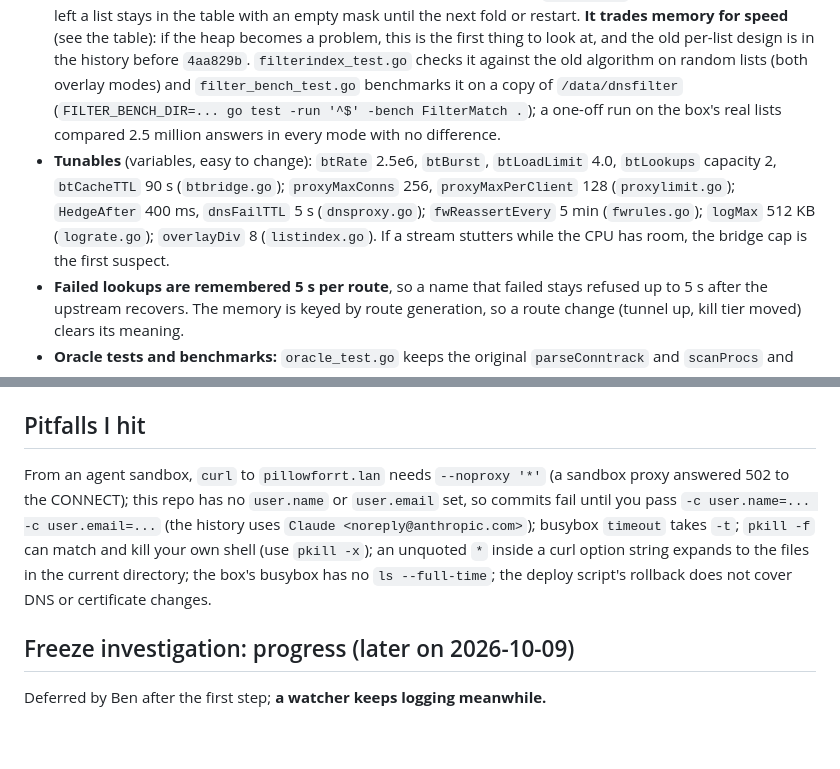
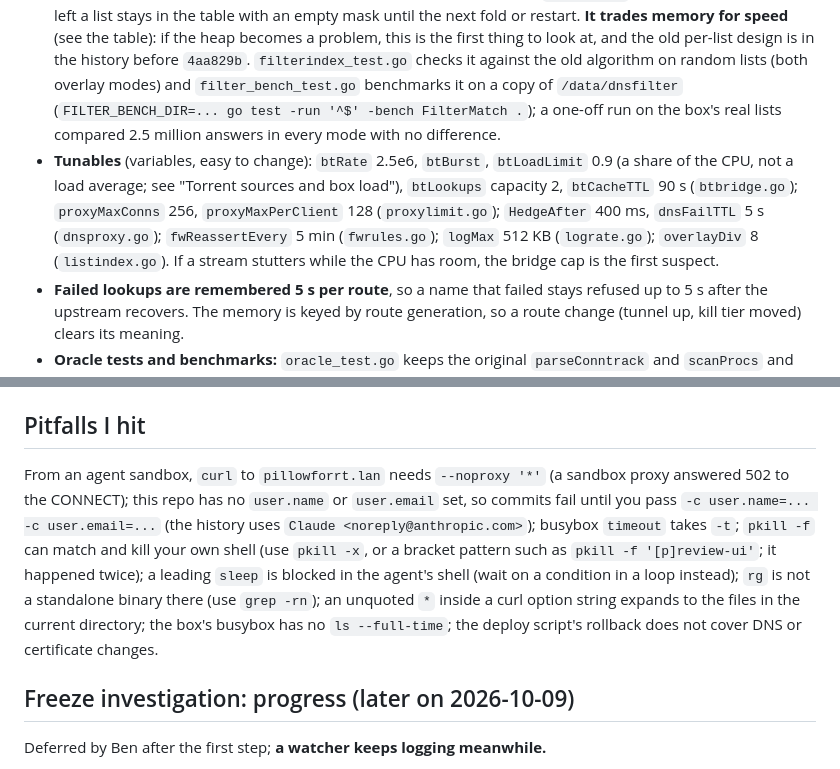
Before and after one commit to badlucksbane-lucky/PillowForrT, a Markdown page: docs/HANDOFF.md, 2 parts joined by grey strips. Drawn GitHub-style; blank space fills up the shorter version.

```diff
--- a/docs/HANDOFF.md
+++ b/docs/HANDOFF.md
@@ -40,7 +40,7 @@ Ten code commits (`2b94e26` to `4aa829b`), all deployed to the box and pushed. T
 - **Vendor patch:** `vendor/golang.zx2c4.com/wireguard/device/queueconstants_default.go` has `MaxSegmentSize = 1700` (upstream `(1<<16)-1`). Safe while no UDP GRO is in play (kernel 3.18; GRO needs 5.0+). `go mod vendor` undoes it: reapply it and re-run the idle memory check.
 - **Filter fails open while the lists load:** for the first 9 s after a restart (8.6 s measured), names on the block lists are not blocked (the allow-list and your own rules apply at once); all the lists then come into service together, not in groups. `Filter.LoadBase` and `LoadLists` in `filter.go`; the list updater waits for `LoadLists` before it checks for missing lists.
 - **The merged filter table** (`listindex.go`, `filter.go`): keys are 64-bit name hashes with the low 4 bits cleared (60-bit keys, about 1 false match in 10^12 a probe), a 16-bit mask says which of the lists (bit = position in `defaultLists`, at most 16) has each name, and the blocking list named is the lowest set bit, as the old per-list search did. Start-up streams every list into one array tagged with the list number, sorts it and compacts it in place. `withList` (the daily update) shares the old table's keys and bucket table, copies the masks, and puts names the table lacks into an overlay, folded back in when it passes 1/`overlayDiv` of the table; a name that left a list stays in the table with an empty mask until the next fold or restart. **It trades memory for speed** (see the table): if the heap becomes a problem, this is the first thing to look at, and the old per-list design is in the history before `4aa829b`. `filterindex_test.go` checks it against the old algorithm on random lists (both overlay modes) and `filter_bench_test.go` benchmarks it on a copy of `/data/dnsfilter` (`FILTER_BENCH_DIR=... go test -run '^$' -bench FilterMatch .`); a one-off run on the box's real lists compared 2.5 million answers in every mode with no difference.
-- **Tunables** (variables, easy to change): `btRate` 2.5e6, `btBurst`, `btLoadLimit` 4.0, `btLookups` capacity 2, `btCacheTTL` 90 s (`btbridge.go`); `proxyMaxConns` 256, `proxyMaxPerClient` 128 (`proxylimit.go`); `HedgeAfter` 400 ms, `dnsFailTTL` 5 s (`dnsproxy.go`); `fwReassertEvery` 5 min (`fwrules.go`); `logMax` 512 KB (`lograte.go`); `overlayDiv` 8 (`listindex.go`). If a stream stutters while the CPU has room, the bridge cap is the first suspect.
+- **Tunables** (variables, easy to change): `btRate` 2.5e6, `btBurst`, `btLoadLimit` 0.9 (a share of the CPU, not a load average; see "Torrent sources and box load"), `btLookups` capacity 2, `btCacheTTL` 90 s (`btbridge.go`); `proxyMaxConns` 256, `proxyMaxPerClient` 128 (`proxylimit.go`); `HedgeAfter` 400 ms, `dnsFailTTL` 5 s (`dnsproxy.go`); `fwReassertEvery` 5 min (`fwrules.go`); `logMax` 512 KB (`lograte.go`); `overlayDiv` 8 (`listindex.go`). If a stream stutters while the CPU has room, the bridge cap is the first suspect.
 - **Failed lookups are remembered 5 s per route**, so a name that failed stays refused up to 5 s after the upstream recovers. The memory is keyed by route generation, so a route change (tunnel up, kill tier moved) clears its meaning.
 - **Oracle tests and benchmarks:** `oracle_test.go` keeps the original `parseConntrack` and `scanProcs` and checks the fast versions against them (the scan on a snapshot of the real `/proc`, since the live one changes between two reads); `perf_bench_test.go` re-measures both (`go test -run '^$' -bench 'ParseConntrack3000|ScanProcsRealProc' .`). If either function changes again, keep the oracles passing.
 - **A blocked name still makes some apps retry** through the proxy (the stub answers 0.0.0.0, the proxy refuses it); the log now says it once per 10 minutes.
@@ -175,7 +187,7 @@ Tor has been **off** (`tor.json`: enabled false, installed true) for all playbac
 
 ## Pitfalls I hit
 
-From an agent sandbox, `curl` to `pillowforrt.lan` needs `--noproxy '*'` (a sandbox proxy answered 502 to the CONNECT); this repo has no `user.name` or `user.email` set, so commits fail until you pass `-c user.name=... -c user.email=...` (the history uses `Claude <noreply@anthropic.com>`); busybox `timeout` takes `-t`; `pkill -f` can match and kill your own shell (use `pkill -x`); an unquoted `*` inside a curl option string expands to the files in the current directory; the box's busybox has no `ls --full-time`; the deploy script's rollback does not cover DNS or certificate changes.
+From an agent sandbox, `curl` to `pillowforrt.lan` needs `--noproxy '*'` (a sandbox proxy answered 502 to the CONNECT); this repo has no `user.name` or `user.email` set, so commits fail until you pass `-c user.name=... -c user.email=...` (the history uses `Claude <noreply@anthropic.com>`); busybox `timeout` takes `-t`; `pkill -f` can match and kill your own shell (use `pkill -x`, or a bracket pattern such as `pkill -f '[p]review-ui'`; it happened twice); a leading `sleep` is blocked in the agent's shell (wait on a condition in a loop instead); `rg` is not a standalone binary there (use `grep -rn`); an unquoted `*` inside a curl option string expands to the files in the current directory; the box's busybox has no `ls --full-time`; the deploy script's rollback does not cover DNS or certificate changes.
 
 ## Freeze investigation: progress (later on 2026-10-09)
 
```
Also changed, not shown: other parts of docs/HANDOFF.md (+18 -6 lines).
